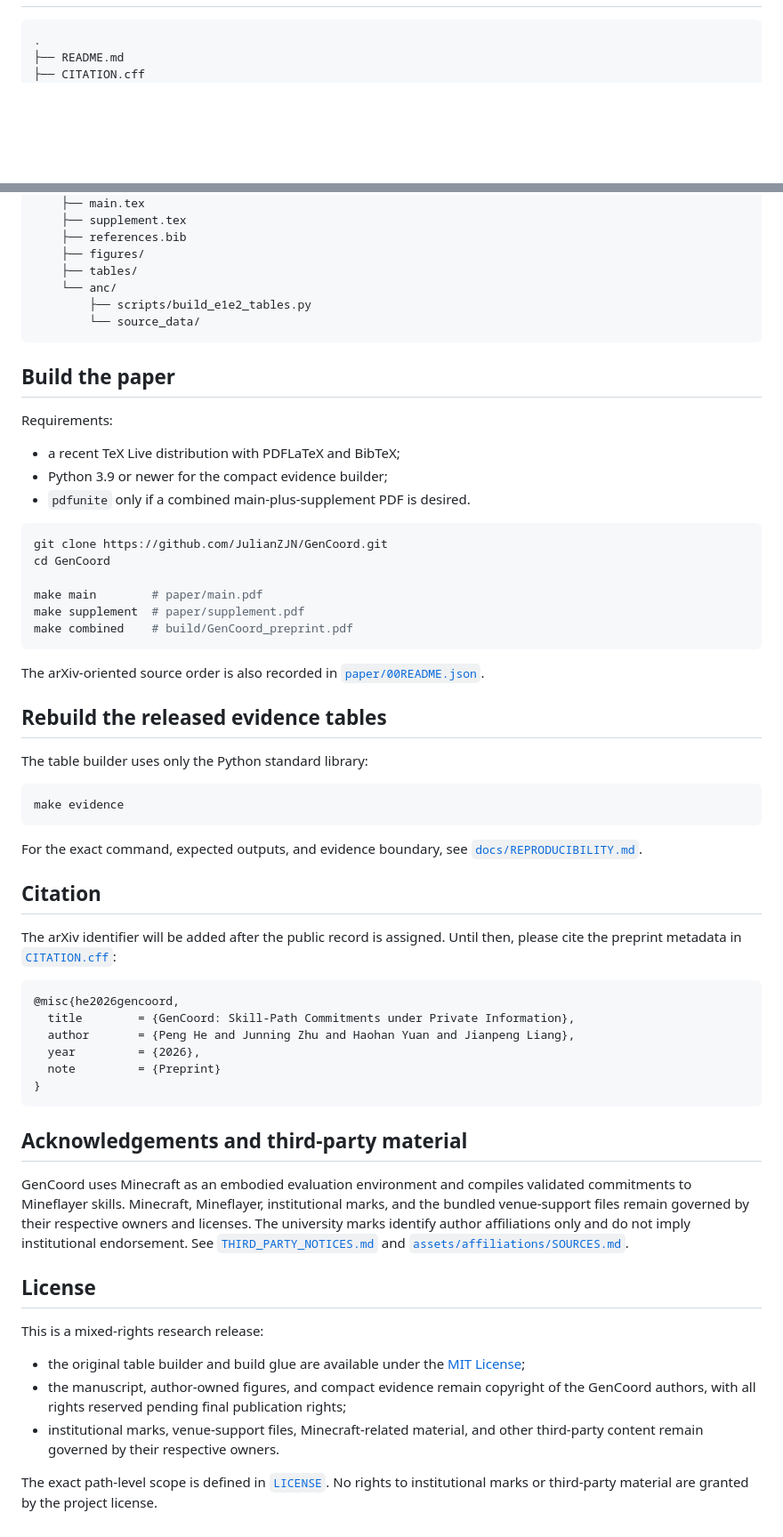
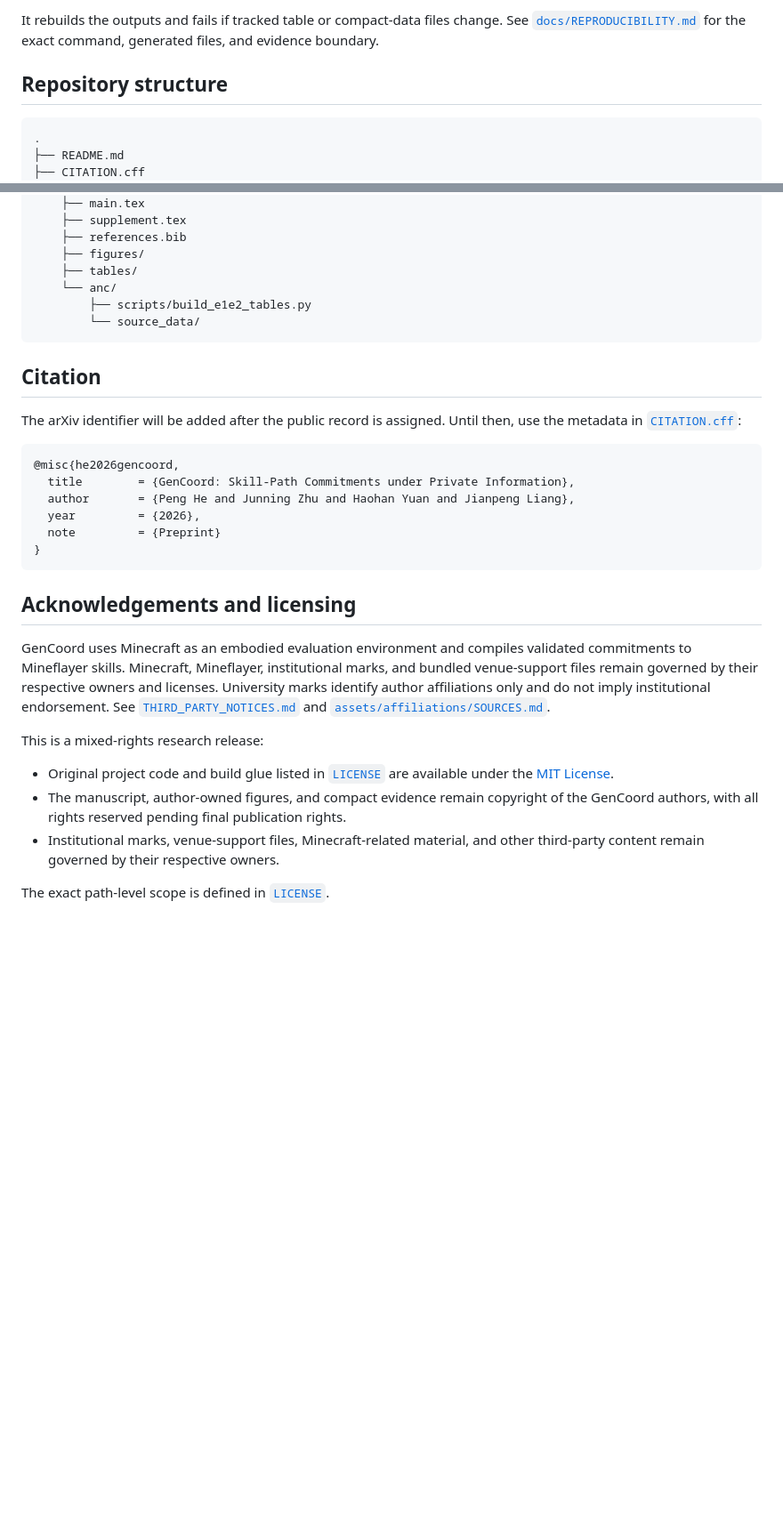
Before and after one commit to JulianZJN/GenCoord, a Markdown page: README.md, 2 parts joined by grey strips. Shown at 89% size. GitHub-like rendering; blank space fills up the shorter version.

````diff
--- a/README.md
+++ b/README.md
@@ -61,3 +170,6 @@ The bundled evidence supports rebuilding the released paper tables and auditing
+It rebuilds the outputs and fails if tracked table or compact-data files change. See [`docs/REPRODUCIBILITY.md`](docs/REPRODUCIBILITY.md) for the exact command, generated files, and evidence boundary.
+
+## Repository structure
 
 ```text
 .
@@ -81,38 +193,9 @@ The bundled evidence supports rebuilding the released paper tables and auditing
         └── source_data/
 ```
 
-## Build the paper
-
-Requirements:
-
-- a recent TeX Live distribution with PDFLaTeX and BibTeX;
-- Python 3.9 or newer for the compact evidence builder;
-- `pdfunite` only if a combined main-plus-supplement PDF is desired.
-
-```bash
-git clone https://github.com/JulianZJN/GenCoord.git
-cd GenCoord
-
-make main        # paper/main.pdf
-make supplement  # paper/supplement.pdf
-make combined    # build/GenCoord_preprint.pdf
-```
-
-The arXiv-oriented source order is also recorded in [`paper/00README.json`](paper/00README.json).
-
-## Rebuild the released evidence tables
-
-The table builder uses only the Python standard library:
-
-```bash
-make evidence
-```
-
-For the exact command, expected outputs, and evidence boundary, see [`docs/REPRODUCIBILITY.md`](docs/REPRODUCIBILITY.md).
-
 ## Citation
 
-The arXiv identifier will be added after the public record is assigned. Until then, please cite the preprint metadata in [`CITATION.cff`](CITATION.cff):
+The arXiv identifier will be added after the public record is assigned. Until then, use the metadata in [`CITATION.cff`](CITATION.cff):
 
 ```bibtex
 @misc{he2026gencoord,
@@ -123,16 +206,14 @@ The arXiv identifier will be added after the public record is assigned. Until th
 }
 ```
 
-## Acknowledgements and third-party material
+## Acknowledgements and licensing
 
-GenCoord uses Minecraft as an embodied evaluation environment and compiles validated commitments to Mineflayer skills. Minecraft, Mineflayer, institutional marks, and the bundled venue-support files remain governed by their respective owners and licenses. The university marks identify author affiliations only and do not imply institutional endorsement. See [`THIRD_PARTY_NOTICES.md`](THIRD_PARTY_NOTICES.md) and [`assets/affiliations/SOURCES.md`](assets/affiliations/SOURCES.md).
-
-## License
+GenCoord uses Minecraft as an embodied evaluation environment and compiles validated commitments to Mineflayer skills. Minecraft, Mineflayer, institutional marks, and bundled venue-support files remain governed by their respective owners and licenses. University marks identify author affiliations only and do not imply institutional endorsement. See [`THIRD_PARTY_NOTICES.md`](THIRD_PARTY_NOTICES.md) and [`assets/affiliations/SOURCES.md`](assets/affiliations/SOURCES.md).
 
 This is a mixed-rights research release:
 
-- the original table builder and build glue are available under the [MIT License](LICENSES/MIT.txt);
-- the manuscript, author-owned figures, and compact evidence remain copyright of the GenCoord authors, with all rights reserved pending final publication rights;
-- institutional marks, venue-support files, Minecraft-related material, and other third-party content remain governed by their respective owners.
+- Original project code and build glue listed in [`LICENSE`](LICENSE) are available under the [MIT License](LICENSES/MIT.txt).
+- The manuscript, author-owned figures, and compact evidence remain copyright of the GenCoord authors, with all rights reserved pending final publication rights.
+- Institutional marks, venue-support files, Minecraft-related material, and other third-party content remain governed by their respective owners.
 
-The exact path-level scope is defined in [`LICENSE`](LICENSE). No rights to institutional marks or third-party material are granted by the project license.
+The exact path-level scope is defined in [`LICENSE`](LICENSE).
````
Also changed, not shown: other parts of README.md (+141 -32 lines).
